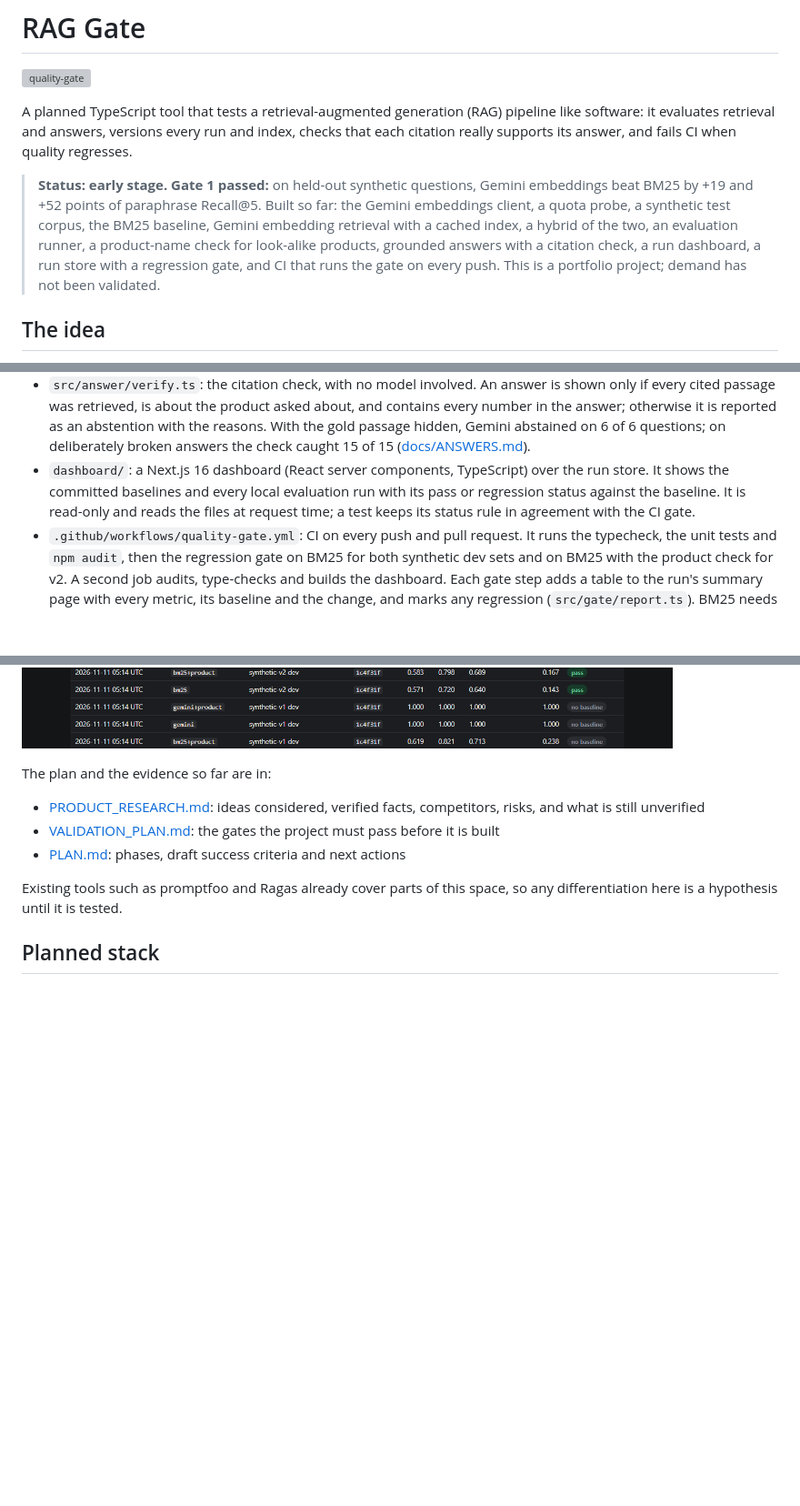
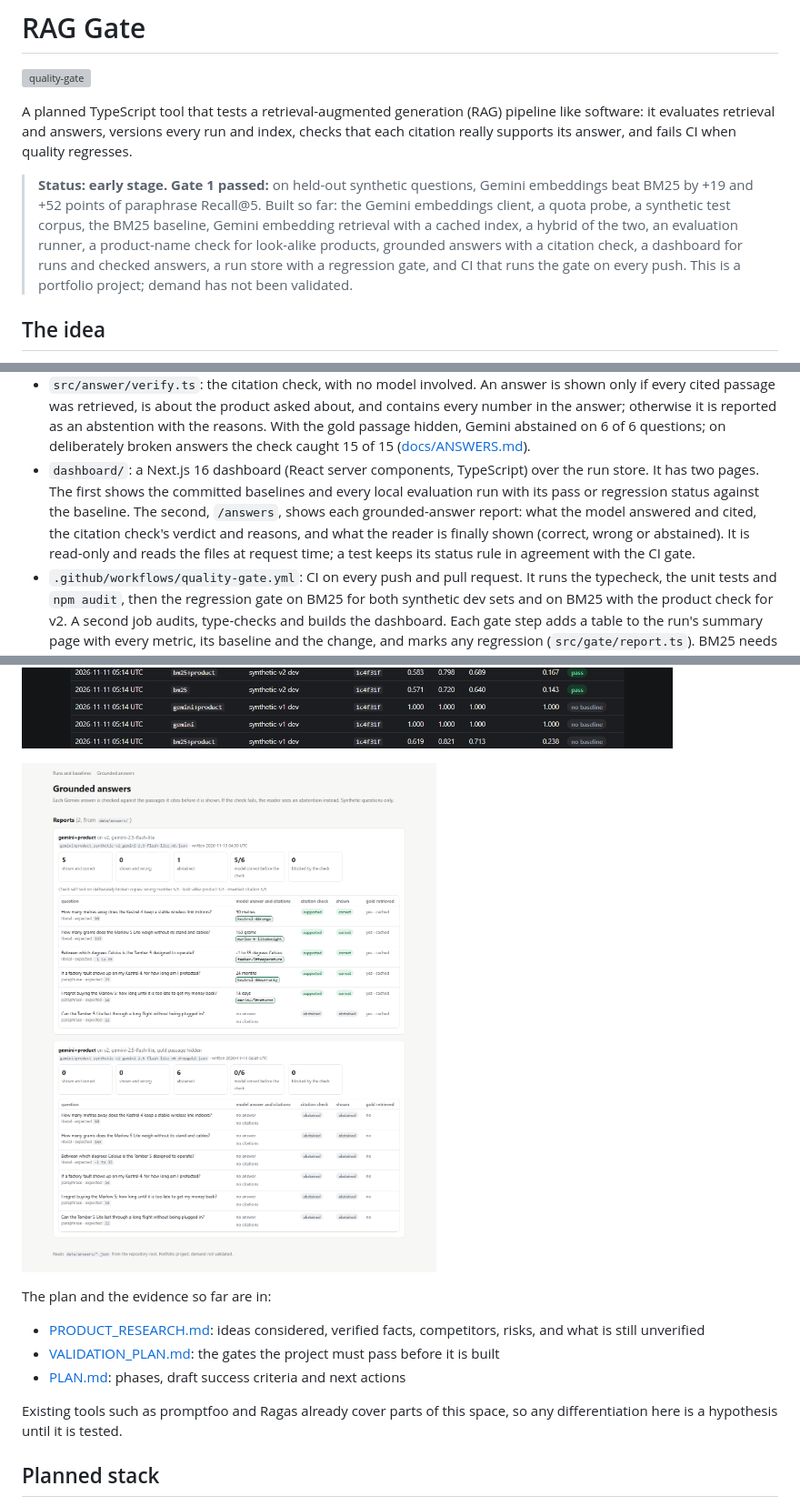
Before and after one commit to CodeAvk/rag-gate, a Markdown page: README.md, 3 parts joined by grey strips. Shown at 91% size. Drawn GitHub-style; pictures changed too: docs/screenshots/answers.png (added); blank space fills up the shorter version; grey boxes are pictures that could not be loaded.

````diff
--- a/README.md
+++ b/README.md
@@ -4,7 +4,7 @@
 
 A planned TypeScript tool that tests a retrieval-augmented generation (RAG) pipeline like software: it evaluates retrieval and answers, versions every run and index, checks that each citation really supports its answer, and fails CI when quality regresses.
 
-> **Status: early stage. Gate 1 passed:** on held-out synthetic questions, Gemini embeddings beat BM25 by +19 and +52 points of paraphrase Recall@5. Built so far: the Gemini embeddings client, a quota probe, a synthetic test corpus, the BM25 baseline, Gemini embedding retrieval with a cached index, a hybrid of the two, an evaluation runner, a product-name check for look-alike products, grounded answers with a citation check, a run dashboard, a run store with a regression gate, and CI that runs the gate on every push. This is a portfolio project; demand has not been validated.
+> **Status: early stage. Gate 1 passed:** on held-out synthetic questions, Gemini embeddings beat BM25 by +19 and +52 points of paraphrase Recall@5. Built so far: the Gemini embeddings client, a quota probe, a synthetic test corpus, the BM25 baseline, Gemini embedding retrieval with a cached index, a hybrid of the two, an evaluation runner, a product-name check for look-alike products, grounded answers with a citation check, a dashboard for runs and checked answers, a run store with a regression gate, and CI that runs the gate on every push. This is a portfolio project; demand has not been validated.
 
 ## The idea
 
@@ -30,7 +30,7 @@ Built so far (TypeScript, Node 22):
 - `src/retrieval/product-filter.ts`: a deterministic product-name check that puts the passages of the product a question names first. It fixes 2 of Gemini's 3 rank-1 misses on the v2 dev set (paraphrase R@1 0.964 to 0.988) with no API call ([docs/PRODUCT_CHECK.md](docs/PRODUCT_CHECK.md)).
 - `src/answer/` and `src/gemini/generate.ts`: grounded answers. Gemini answers from the retrieved passages only, cites passage ids, or returns no answer; JSON output, a hard daily request cap and an answer cache keep it inside the free tier. First run on 6 synthetic questions: 5 correct with the right citation, 1 abstention, 0 wrong ([docs/ANSWERS.md](docs/ANSWERS.md)).
 - `src/answer/verify.ts`: the citation check, with no model involved. An answer is shown only if every cited passage was retrieved, is about the product asked about, and contains every number in the answer; otherwise it is reported as an abstention with the reasons. With the gold passage hidden, Gemini abstained on 6 of 6 questions; on deliberately broken answers the check caught 15 of 15 ([docs/ANSWERS.md](docs/ANSWERS.md)).
-- `dashboard/`: a Next.js 16 dashboard (React server components, TypeScript) over the run store. It shows the committed baselines and every local evaluation run with its pass or regression status against the baseline. It is read-only and reads the files at request time; a test keeps its status rule in agreement with the CI gate.
+- `dashboard/`: a Next.js 16 dashboard (React server components, TypeScript) over the run store. It has two pages. The first shows the committed baselines and every local evaluation run with its pass or regression status against the baseline. The second, `/answers`, shows each grounded-answer report: what the model answered and cited, the citation check's verdict and reasons, and what the reader is finally shown (correct, wrong or abstained). It is read-only and reads the files at request time; a test keeps its status rule in agreement with the CI gate.
 - `.github/workflows/quality-gate.yml`: CI on every push and pull request. It runs the typecheck, the unit tests and `npm audit`, then the regression gate on BM25 for both synthetic dev sets and on BM25 with the product check for v2. A second job audits, type-checks and builds the dashboard. Each gate step adds a table to the run's summary page with every metric, its baseline and the change, and marks any regression (`src/gate/report.ts`). BM25 needs no API key, so CI uses no secrets; Gemini runs stay local because of the free-tier quota.
 
 ```
@@ -61,6 +61,8 @@ npm run dev         # http://localhost:3000
 ```
 
 ![Dashboard: baselines and run history](docs/screenshots/dashboard.png)
+
+![Dashboard: grounded answers with citation-check verdicts](docs/screenshots/answers.png)
 
 The plan and the evidence so far are in:
 
````
Also changed, not shown: other parts of README.md (+1 -1 lines), PLAN.md (+3 -2 lines), 5 other files.
